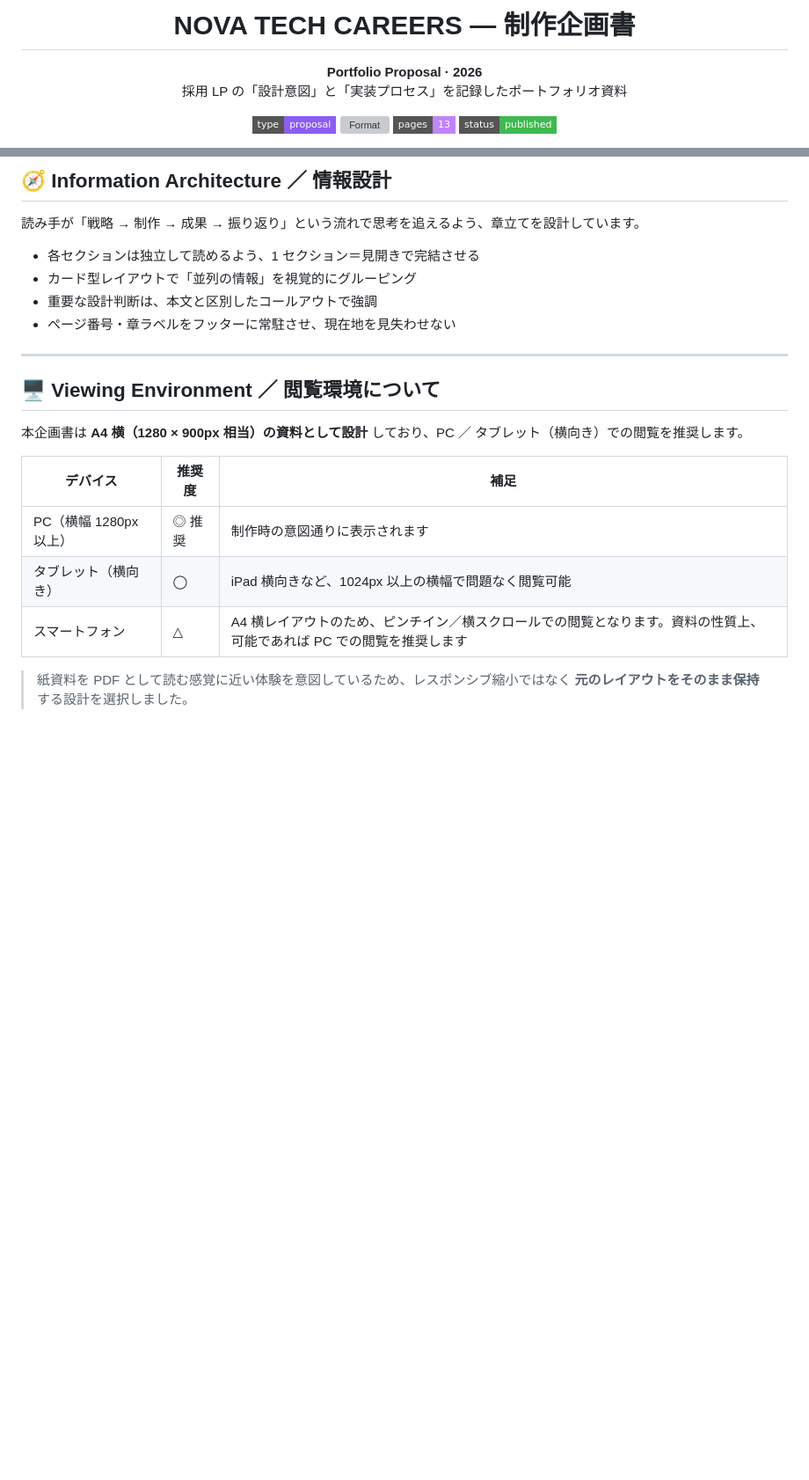
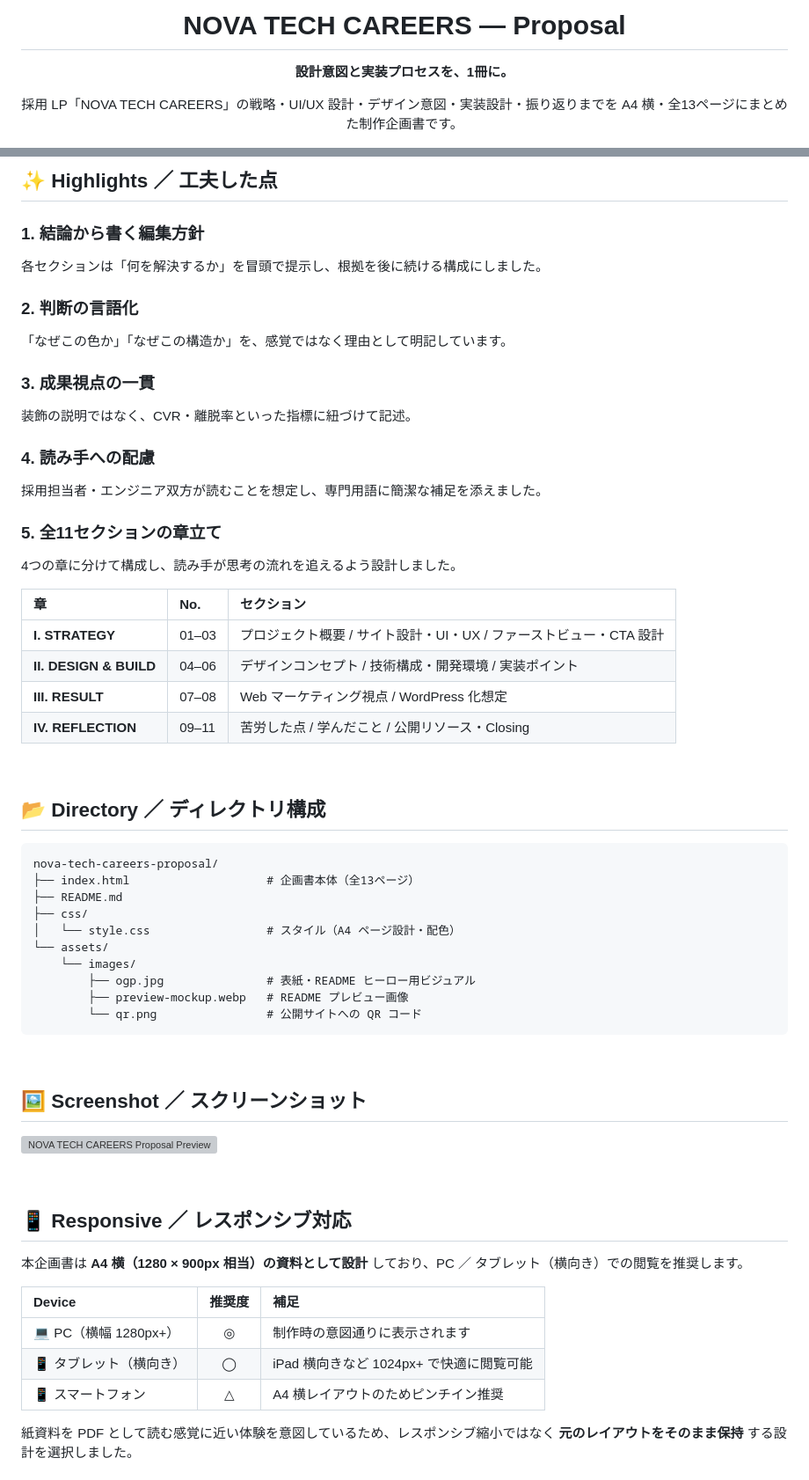
Before and after one commit to hirotonozaki/nova-tech-careers-proposal, a Markdown page: README.md, 2 parts joined by grey strips. Shown at 88% size. Rendered like a GitHub page; badges without logos; blank space fills up the shorter version; grey boxes are pictures that could not be loaded.

````diff
--- a/README.md
+++ b/README.md
@@ -4,15 +3,8 @@
 
-<h1 align="center">NOVA TECH CAREERS — 制作企画書</h1>
+# NOVA TECH CAREERS — Proposal
 
-<p align="center">
-  <strong>Portfolio Proposal · 2026</strong><br>
-  採用 LP の「設計意図」と「実装プロセス」を記録したポートフォリオ資料
-</p>
+**設計意図と実装プロセスを、1冊に。**
 
-<p align="center">
-  <img alt="Type"   src="https://img.shields.io/badge/type-proposal-8b5cf6?style=flat-square">
-  <img alt="Format" src="https://img.shields.io/badge/format-HTML%20%2F%20PDF--export-5b8def?style=flat-square">
-  <img alt="Pages"  src="https://img.shields.io/badge/pages-13-c084fc?style=flat-square">
-  <img alt="Status" src="https://img.shields.io/badge/status-published-3fb950?style=flat-square">
-</p>
+採用 LP「NOVA TECH CAREERS」の戦略・UI/UX 設計・デザイン意図・実装設計・振り返りまでを
+A4 横・全13ページにまとめた制作企画書です。
 
@@ -112,24 +90,62 @@
 
-## 🧭 Information Architecture ／ 情報設計
+## ✨ Highlights ／ 工夫した点
 
-読み手が「戦略 → 制作 → 成果 → 振り返り」という流れで思考を追えるよう、章立てを設計しています。
+### 1. 結論から書く編集方針
+各セクションは「何を解決するか」を冒頭で提示し、根拠を後に続ける構成にしました。
 
-- 各セクションは独立して読めるよう、1 セクション＝見開きで完結させる
-- カード型レイアウトで「並列の情報」を視覚的にグルーピング
-- 重要な設計判断は、本文と区別したコールアウトで強調
-- ページ番号・章ラベルをフッターに常駐させ、現在地を見失わせない
+### 2. 判断の言語化
+「なぜこの色か」「なぜこの構造か」を、感覚ではなく理由として明記しています。
 
----
+### 3. 成果視点の一貫
+装飾の説明ではなく、CVR・離脱率といった指標に紐づけて記述。
 
-## 🖥 Viewing Environment ／ 閲覧環境について
+### 4. 読み手への配慮
+採用担当者・エンジニア双方が読むことを想定し、専門用語に簡潔な補足を添えました。
+
+### 5. 全11セクションの章立て
+4つの章に分けて構成し、読み手が思考の流れを追えるよう設計しました。
+
+| 章 | No. | セクション |
+| :--- | :--- | :--- |
+| **I. STRATEGY** | 01–03 | プロジェクト概要 / サイト設計・UI・UX / ファーストビュー・CTA 設計 |
+| **II. DESIGN & BUILD** | 04–06 | デザインコンセプト / 技術構成・開発環境 / 実装ポイント |
+| **III. RESULT** | 07–08 | Web マーケティング視点 / WordPress 化想定 |
+| **IV. REFLECTION** | 09–11 | 苦労した点 / 学んだこと / 公開リソース・Closing |
+
+<br />
+
+## 📂 Directory ／ ディレクトリ構成
+
+```
+nova-tech-careers-proposal/
+├── index.html                    # 企画書本体（全13ページ）
+├── README.md
+├── css/
+│   └── style.css                 # スタイル（A4 ページ設計・配色）
+└── assets/
+    └── images/
+        ├── ogp.jpg               # 表紙・README ヒーロー用ビジュアル
+        ├── preview-mockup.webp   # README プレビュー画像
+        └── qr.png                # 公開サイトへの QR コード
+```
+
+<br />
+
+## 🖼 Screenshot ／ スクリーンショット
+
+![NOVA TECH CAREERS Proposal Preview](./assets/images/preview-mockup.webp)
+
+<br />
+
+## 📱 Responsive ／ レスポンシブ対応
 
 本企画書は **A4 横（1280 × 900px 相当）の資料として設計** しており、PC ／ タブレット（横向き）での閲覧を推奨します。
 
-| デバイス | 推奨度 | 補足 |
-| --- | --- | --- |
-| PC（横幅 1280px 以上） | ◎ 推奨 | 制作時の意図通りに表示されます |
-| タブレット（横向き） | ◯ | iPad 横向きなど、1024px 以上の横幅で問題なく閲覧可能 |
-| スマートフォン | △ | A4 横レイアウトのため、ピンチイン／横スクロールでの閲覧となります。資料の性質上、可能であれば PC での閲覧を推奨します |
+| Device | 推奨度 | 補足 |
+| :--- | :---: | :--- |
+| 💻 PC（横幅 1280px+） | ◎ | 制作時の意図通りに表示されます |
+| 📱 タブレット（横向き） | ◯ | iPad 横向きなど 1024px+ で快適に閲覧可能 |
+| 📱 スマートフォン | △ | A4 横レイアウトのためピンチイン推奨 |
 
-> 紙資料を PDF として読む感覚に近い体験を意図しているため、レスポンシブ縮小ではなく **元のレイアウトをそのまま保持** する設計を選択しました。
+紙資料を PDF として読む感覚に近い体験を意図しているため、レスポンシブ縮小ではなく **元のレイアウトをそのまま保持** する設計を選択しました。
 
````
Also changed, not shown: other parts of README.md (+85 -148 lines).
